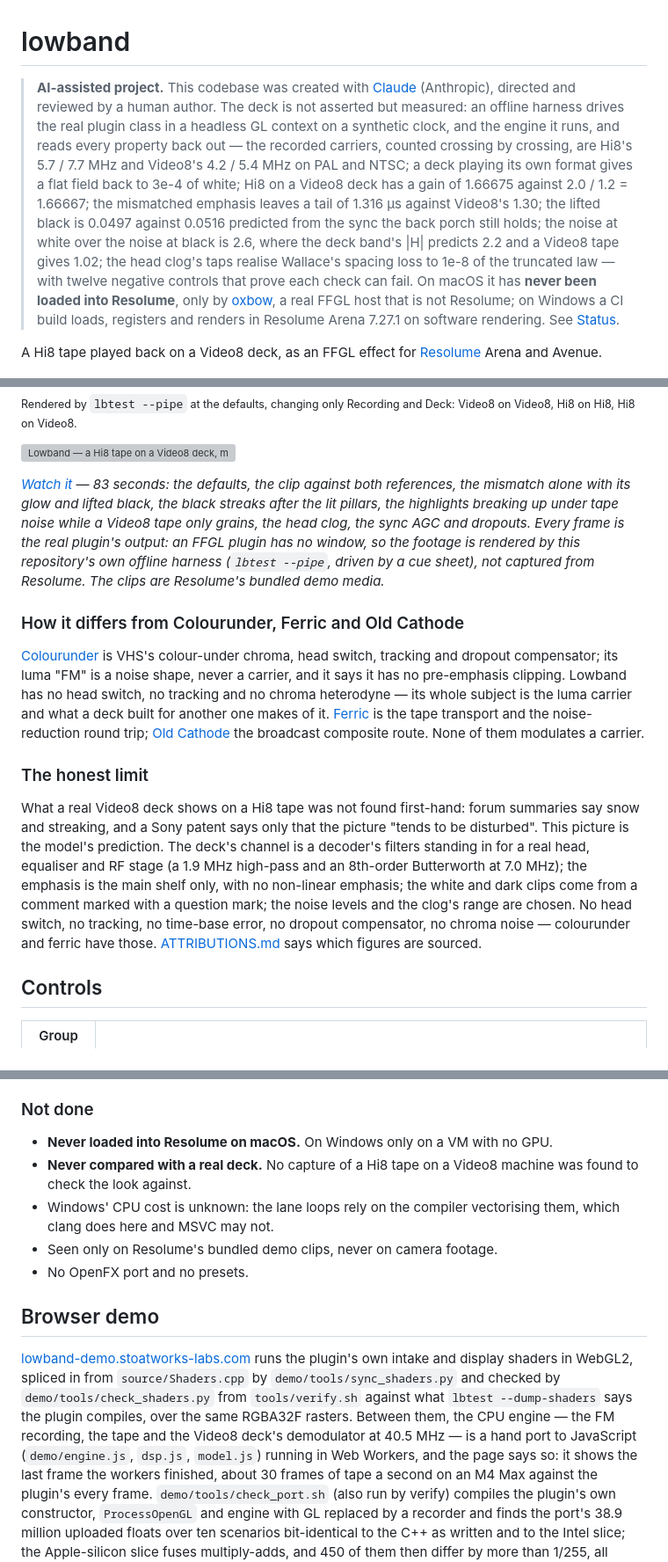
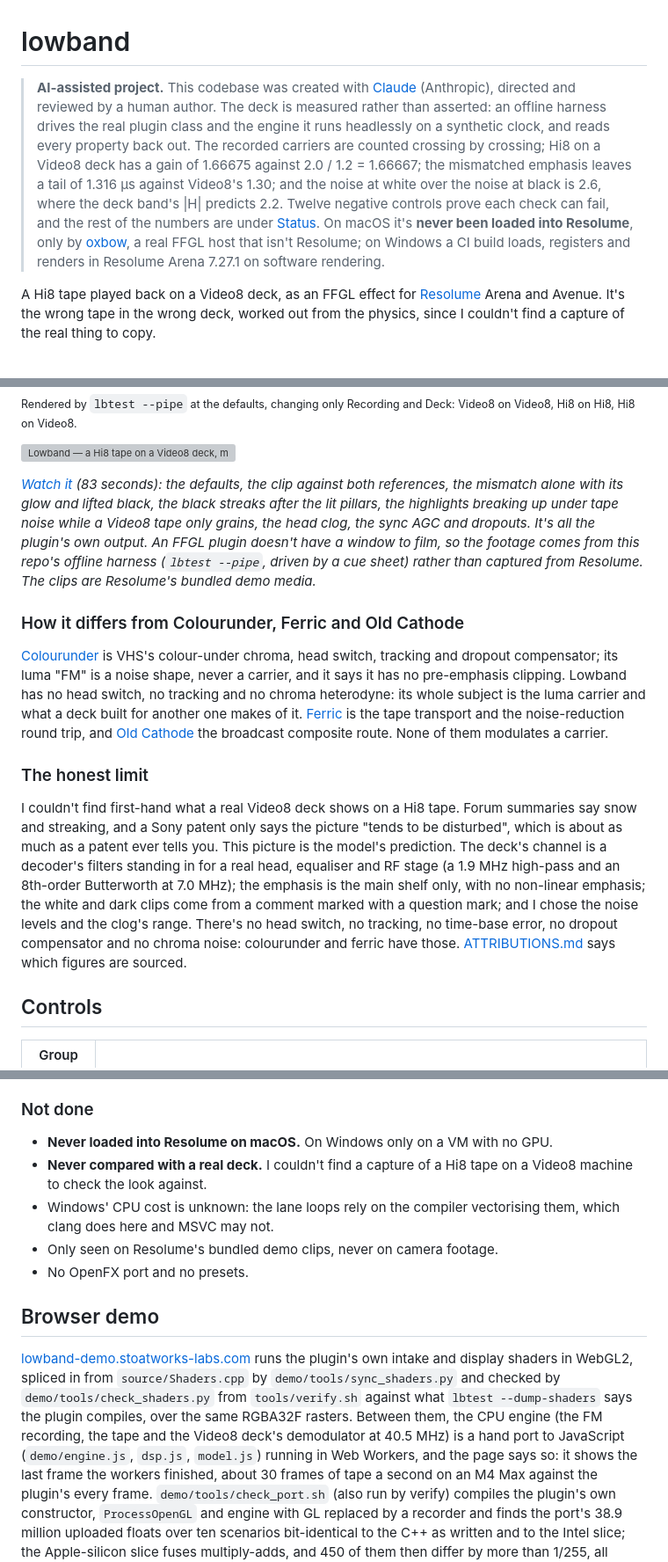
Before and after one commit to stoatworks-labs/lowband, a Markdown page: README.md, 3 parts joined by grey strips. Shown at 88% size. Drawn GitHub-style; grey boxes are pictures that could not be loaded.

```diff
--- a/README.md
+++ b/README.md
@@ -1,23 +1,21 @@
 # lowband
 
 > **AI-assisted project.** This codebase was created with [Claude](https://claude.com/claude-code)
-> (Anthropic), directed and reviewed by a human author. The deck is not asserted but
-> measured: an offline harness drives the real plugin class in a headless GL context on a
-> synthetic clock, and the engine it runs, and reads every property back out — the recorded
-> carriers, counted crossing by crossing, are Hi8's 5.7 / 7.7 MHz and Video8's 4.2 / 5.4 MHz
-> on PAL and NTSC; a deck playing its own format gives a flat field back to 3e-4 of white;
-> Hi8 on a Video8 deck has a gain of 1.66675 against 2.0 / 1.2 = 1.66667; the mismatched
-> emphasis leaves a tail of 1.316 µs against Video8's 1.30; the lifted black is 0.0497
-> against 0.0516 predicted from the sync the back porch still holds; the noise at white
-> over the noise at black is 2.6, where the deck band's |H| predicts 2.2 and a Video8 tape
-> gives 1.02; the head clog's taps realise Wallace's spacing loss to 1e-8 of the truncated
-> law — with twelve negative controls that prove each check can fail. On macOS it has
-> **never been loaded into Resolume**, only by [oxbow](https://github.com/stoatworks-labs/oxbow),
-> a real FFGL host that is not Resolume; on Windows a CI build loads, registers and renders in
-> Resolume Arena 7.27.1 on software rendering. See [Status](#status).
+> (Anthropic), directed and reviewed by a human author. The deck is measured rather than
+> asserted: an offline harness drives the real plugin class and the engine it runs headlessly
+> on a synthetic clock, and reads every property back out. The recorded carriers are counted
+> crossing by crossing; Hi8 on a Video8 deck has a gain of 1.66675 against 2.0 / 1.2 =
+> 1.66667; the mismatched emphasis leaves a tail of 1.316 µs against Video8's 1.30; and the
+> noise at white over the noise at black is 2.6, where the deck band's |H| predicts 2.2.
+> Twelve negative controls prove each check can fail, and the rest of the numbers are under
+> [Status](#status). On macOS it's **never been loaded into Resolume**, only by
+> [oxbow](https://github.com/stoatworks-labs/oxbow), a real FFGL host that isn't Resolume; on
+> Windows a CI build loads, registers and renders in Resolume Arena 7.27.1 on software
+> rendering.
 
 A Hi8 tape played back on a Video8 deck, as an FFGL effect for
-[Resolume](https://resolume.com) Arena and Avenue.
+[Resolume](https://resolume.com) Arena and Avenue. It's the wrong tape in the wrong deck,
+worked out from the physics, since I couldn't find a capture of the real thing to copy.
 
 ![Resolume's demo clip Metalive through a Video8 deck playing a Hi8 tape: a gold head of panels, its lit side blown to white and breaking into black sparkle, a glow trailing to the right of every bright edge, a few black streaks, and grey grain where the black should be](docs/hero.jpg)
 
@@ -102,35 +100,36 @@ Video8, Hi8 on Hi8, Hi8 on Video8.</sub>
 
 [![Lowband — a Hi8 tape on a Video8 deck, modelled, for Resolume](docs/video-thumb.png)](https://www.youtube.com/watch?v=fpdHTg4QvBk)
 
-*[Watch it](https://www.youtube.com/watch?v=fpdHTg4QvBk) — 83 seconds: the defaults, the
+*[Watch it](https://www.youtube.com/watch?v=fpdHTg4QvBk) (83 seconds): the defaults, the
 clip against both references, the mismatch alone with its glow and lifted black, the black
 streaks after the lit pillars, the highlights breaking up under tape noise while a Video8
-tape only grains, the head clog, the sync AGC and dropouts. Every frame is the real plugin's
-output: an FFGL plugin has no window, so the footage is rendered by this repository's own
-offline harness (`lbtest --pipe`, driven by a cue sheet), not captured from Resolume. The
-clips are Resolume's bundled demo media.*
+tape only grains, the head clog, the sync AGC and dropouts. It's all the plugin's own
+output. An FFGL plugin doesn't have a window to film, so the footage comes from this repo's
+offline harness (`lbtest --pipe`, driven by a cue sheet) rather than captured from
+Resolume. The clips are Resolume's bundled demo media.*
 
 ### How it differs from Colourunder, Ferric and Old Cathode
 
 [Colourunder](https://github.com/stoatworks-labs/colourunder) is VHS's colour-under chroma,
 head switch, tracking and dropout compensator; its luma "FM" is a noise shape, never a
 carrier, and it says it has no pre-emphasis clipping. Lowband has no head switch, no
-tracking and no chroma heterodyne — its whole subject is the luma carrier and what a deck
+tracking and no chroma heterodyne: its whole subject is the luma carrier and what a deck
 built for another one makes of it. [Ferric](https://github.com/stoatworks-labs/ferric) is
-the tape transport and the noise-reduction round trip;
+the tape transport and the noise-reduction round trip, and
 [Old Cathode](https://github.com/stoatworks-labs/old-cathode) the broadcast composite route.
 None of them modulates a carrier.
 
 ### The honest limit
 
-What a real Video8 deck shows on a Hi8 tape was not found first-hand: forum summaries say
-snow and streaking, and a Sony patent says only that the picture "tends to be disturbed".
-This picture is the model's prediction. The deck's channel is a decoder's filters standing
-in for a real head, equaliser and RF stage (a 1.9 MHz high-pass and an 8th-order
-Butterworth at 7.0 MHz); the emphasis is the main shelf only, with no non-linear emphasis;
-the white and dark clips come from a comment marked with a question mark; the noise levels
-and the clog's range are chosen. No head switch, no tracking, no time-base error, no
-dropout compensator, no chroma noise — colourunder and ferric have those.
+I couldn't find first-hand what a real Video8 deck shows on a Hi8 tape. Forum summaries say
+snow and streaking, and a Sony patent only says the picture "tends to be disturbed", which is
+about as much as a patent ever tells you. This picture is the model's prediction. The deck's
+channel is a decoder's filters standing in for a real head, equaliser and RF stage (a 1.9 MHz
+high-pass and an 8th-order Butterworth at 7.0 MHz); the emphasis is the main shelf only, with
+no non-linear emphasis; the white and dark clips come from a comment marked with a question
+mark; and I chose the noise levels and the clog's range. There's no head switch, no tracking,
+no time-base error, no dropout compensator and no chroma noise: colourunder and ferric have
+those.
 [ATTRIBUTIONS.md](ATTRIBUTIONS.md) says which figures are sourced.
 
 ## Controls
@@ -225,11 +224,11 @@ that floor. Software rendering says nothing about a GPU, or about speed.
 ### Not done
 
 - **Never loaded into Resolume on macOS.** On Windows only on a VM with no GPU.
-- **Never compared with a real deck.** No capture of a Hi8 tape on a Video8 machine was
-  found to check the look against.
+- **Never compared with a real deck.** I couldn't find a capture of a Hi8 tape on a Video8
+  machine to check the look against.
 - Windows' CPU cost is unknown: the lane loops rely on the compiler vectorising them, which
   clang does here and MSVC may not.
-- Seen only on Resolume's bundled demo clips, never on camera footage.
+- Only seen on Resolume's bundled demo clips, never on camera footage.
 - No OpenFX port and no presets.
 
 ## Browser demo
@@ -238,8 +237,8 @@ that floor. Software rendering says nothing about a GPU, or about speed.
 plugin's own intake and display shaders in WebGL2, spliced in from `source/Shaders.cpp` by
 `demo/tools/sync_shaders.py` and checked by `demo/tools/check_shaders.py` from
 `tools/verify.sh` against what `lbtest --dump-shaders` says the plugin compiles, over the
-same RGBA32F rasters. Between them, the CPU engine — the FM recording, the tape and the
-Video8 deck's demodulator at 40.5 MHz — is a hand port to JavaScript (`demo/engine.js`,
+same RGBA32F rasters. Between them, the CPU engine (the FM recording, the tape and the
+Video8 deck's demodulator at 40.5 MHz) is a hand port to JavaScript (`demo/engine.js`,
 `dsp.js`, `model.js`) running in Web Workers, and the page says so: it shows the last frame
 the workers finished, about 30 frames of tape a second on an M4 Max against the plugin's
 every frame. `demo/tools/check_port.sh` (also run by verify) compiles the plugin's own
```
Also changed, not shown: other parts of README.md (+20 -20 lines), docs/USER-GUIDE.md (+71 -68 lines).
